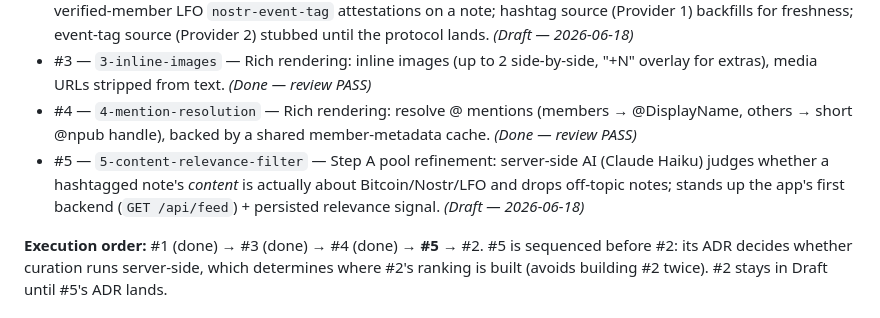
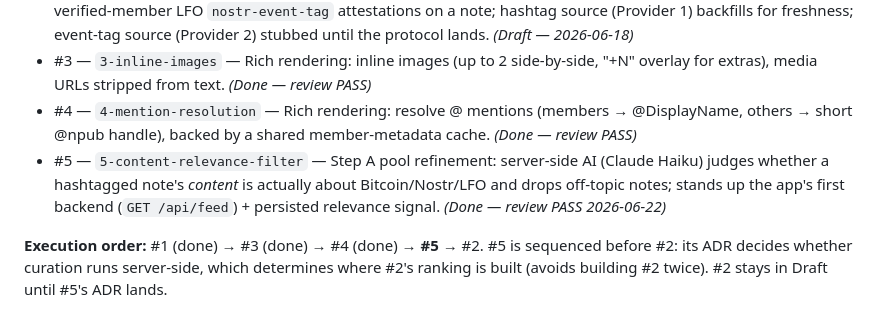
Before and after one commit to gaby-frei/les-femmes-orange, a Markdown page: engineering-team/epics/community-feed.md, the part around the change. Rendered like a GitHub page.

Commit message:
review(community-feed): story #5 — PASS (re-review after fix 35f042a)
Blocking item (sequential classification) resolved via bounded-concurrency
worker pool. Test gate green (19 unit + 44 Playwright). Story marked Done;
epic story-list updated; review verdict CHANGES_REQUESTED → PASS.

Co-Authored-By: Claude Opus 4.8 <noreply@anthropic.com>

```diff
--- a/engineering-team/epics/community-feed.md
+++ b/engineering-team/epics/community-feed.md
@@ -36,7 +36,7 @@ we don't publish social content).
 - #2 — `2-curated-selection` — Endorsement-ranked curation over a multi-source candidate pool: widen the `getFeed()` seam into 3 layers (sources → merge → selection); primary relevance signal = count of distinct verified-member LFO `nostr-event-tag` attestations on a note; hashtag source (Provider 1) backfills for freshness; event-tag source (Provider 2) stubbed until the protocol lands. *(Draft — 2026-06-18)*
 - #3 — `3-inline-images` — Rich rendering: inline images (up to 2 side-by-side, "+N" overlay for extras), media URLs stripped from text. *(Done — review PASS)*
 - #4 — `4-mention-resolution` — Rich rendering: resolve @ mentions (members → @DisplayName, others → short @npub handle), backed by a shared member-metadata cache. *(Done — review PASS)*
-- #5 — `5-content-relevance-filter` — Step A pool refinement: server-side AI (Claude Haiku) judges whether a hashtagged note's *content* is actually about Bitcoin/Nostr/LFO and drops off-topic notes; stands up the app's first backend (`GET /api/feed`) + persisted relevance signal. *(Draft — 2026-06-18)*
+- #5 — `5-content-relevance-filter` — Step A pool refinement: server-side AI (Claude Haiku) judges whether a hashtagged note's *content* is actually about Bitcoin/Nostr/LFO and drops off-topic notes; stands up the app's first backend (`GET /api/feed`) + persisted relevance signal. *(Done — review PASS 2026-06-22)*
 
 **Execution order:** #1 (done) → #3 (done) → #4 (done) → **#5** → #2. #5 is sequenced before #2: its ADR decides whether curation runs server-side, which determines where #2's ranking is built (avoids building #2 twice). #2 stays in Draft until #5's ADR lands.
 
```
Also changed, not shown: 2 other files.
